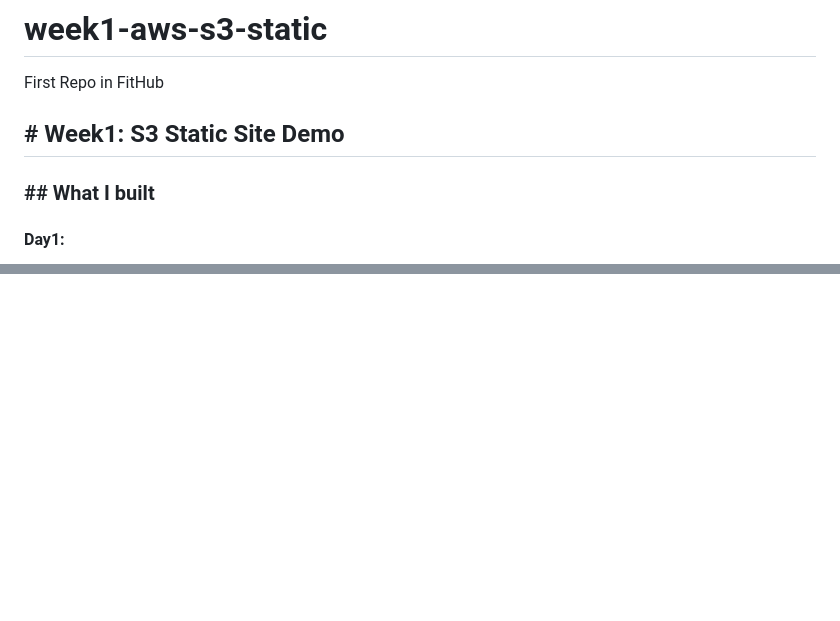
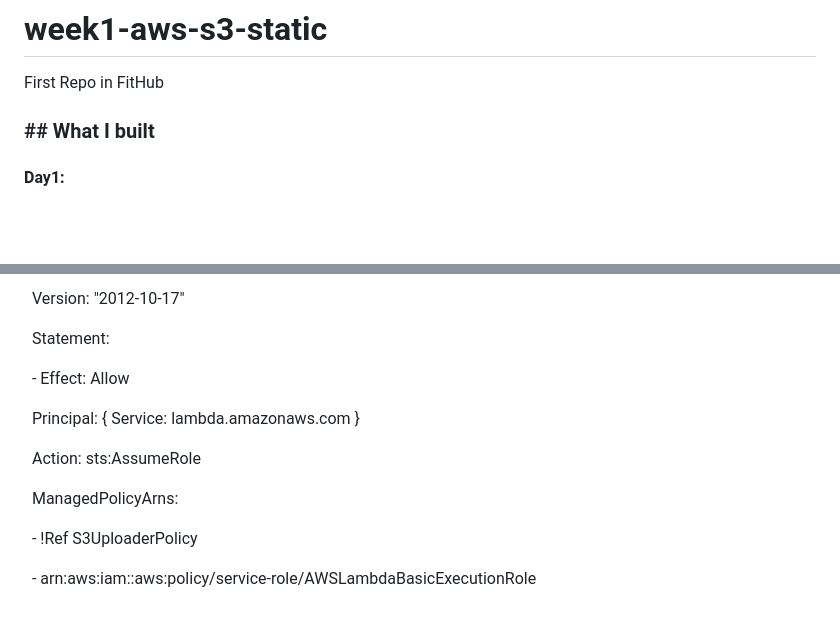
Before and after one commit to MoeNamini/week1-aws-s3-static, a Markdown page: README.md, 2 parts joined by grey strips. GitHub-like rendering; blank space fills up the shorter version.

```diff
--- a/README.md
+++ b/README.md
@@ -1,10 +1,6 @@
 # week1-aws-s3-static
 
 First Repo in FitHub
-
-
-
-## \# Week1: S3 Static Site Demo
 
 
 
@@ -149,0 +236,15 @@ Created a s3 policy uploader script which create the policy saved as a .json fil
+&nbsp;       Version: "2012-10-17"
+
+&nbsp;       Statement:
+
+&nbsp;         - Effect: Allow
+
+&nbsp;           Principal: { Service: lambda.amazonaws.com }
+
+&nbsp;           Action: sts:AssumeRole
+
+&nbsp;     ManagedPolicyArns:
+
+&nbsp;       - !Ref S3UploaderPolicy
+
+&nbsp;       - arn:aws:iam::aws:policy/service-role/AWSLambdaBasicExecutionRole
```
Also changed, not shown: other parts of README.md (+90 -0 lines).
